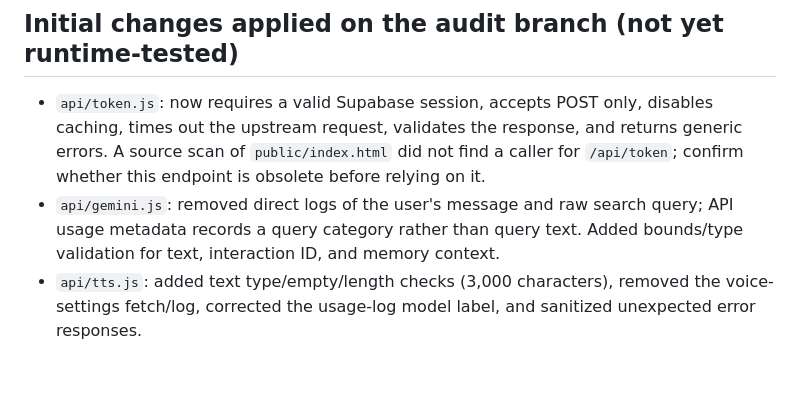
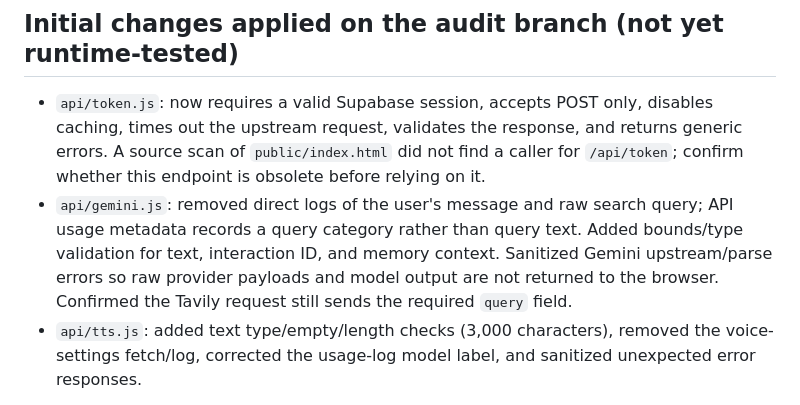
Before and after one commit to manakae0725-del/J.A.R.V.I.S., a Markdown page: SECURITY_AUDIT_INITIAL.md, the part around the change. Rendered like a GitHub page; blank space fills up the shorter version.

Commit message:
docs: record Gemini error sanitization and search payload check

```diff
--- a/SECURITY_AUDIT_INITIAL.md
+++ b/SECURITY_AUDIT_INITIAL.md
@@ -5,7 +5,7 @@ Scope: Read-only review of the `main` branch source. No production requests, dat
 
 ## Initial changes applied on the audit branch (not yet runtime-tested)
 - `api/token.js`: now requires a valid Supabase session, accepts POST only, disables caching, times out the upstream request, validates the response, and returns generic errors. A source scan of `public/index.html` did not find a caller for `/api/token`; confirm whether this endpoint is obsolete before relying on it.
-- `api/gemini.js`: removed direct logs of the user's message and raw search query; API usage metadata records a query category rather than query text. Added bounds/type validation for text, interaction ID, and memory context.
+- `api/gemini.js`: removed direct logs of the user's message and raw search query; API usage metadata records a query category rather than query text. Added bounds/type validation for text, interaction ID, and memory context. Sanitized Gemini upstream/parse errors so raw provider payloads and model output are not returned to the browser. Confirmed the Tavily request still sends the required `query` field.
 - `api/tts.js`: added text type/empty/length checks (3,000 characters), removed the voice-settings fetch/log, corrected the usage-log model label, and sanitized unexpected error responses.
 
 These changes are committed only to `security-audit-baseline-2026-10-17`. No production deployment was triggered by these branch commits. Runtime/build tests have not yet been run.
```
